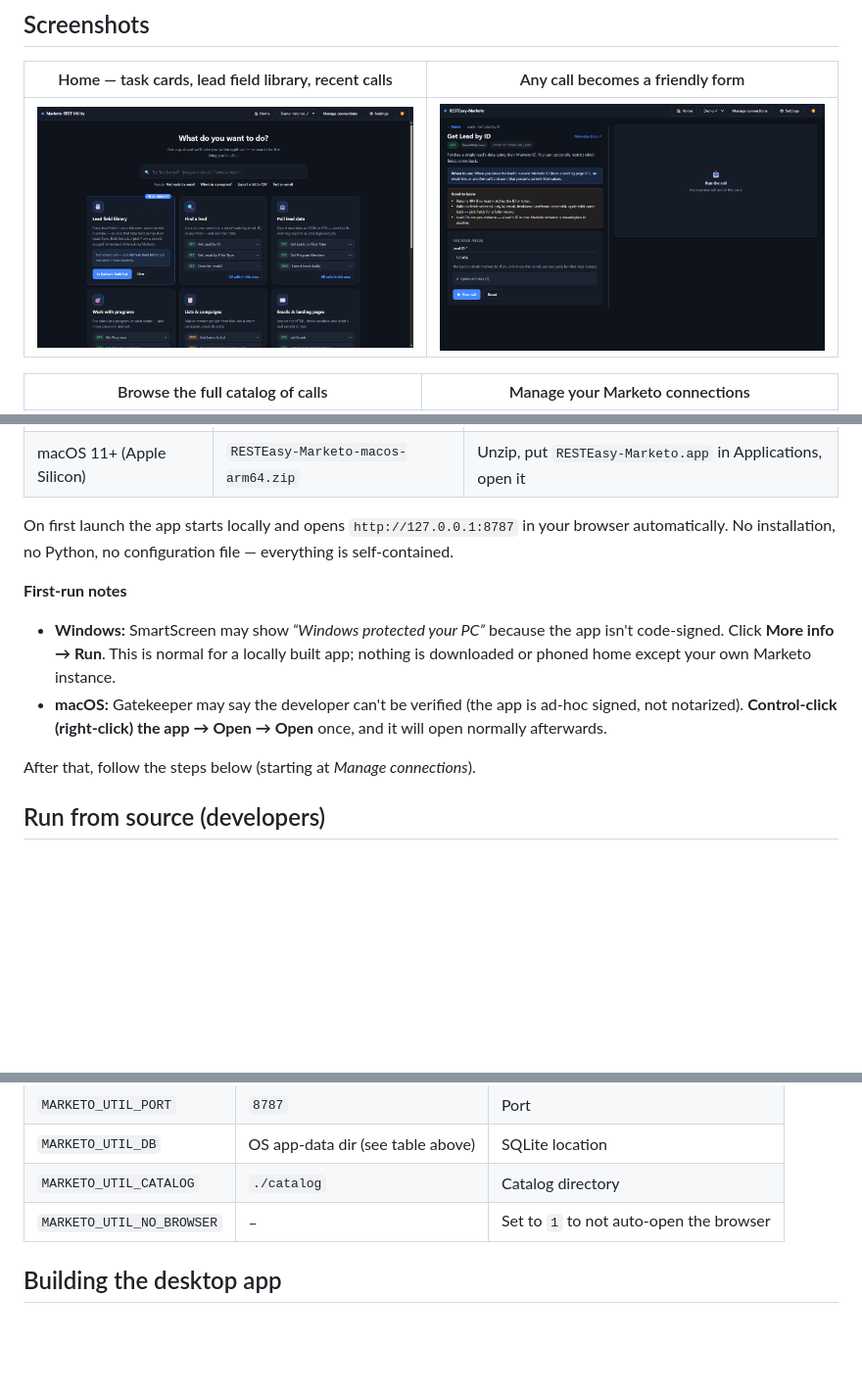
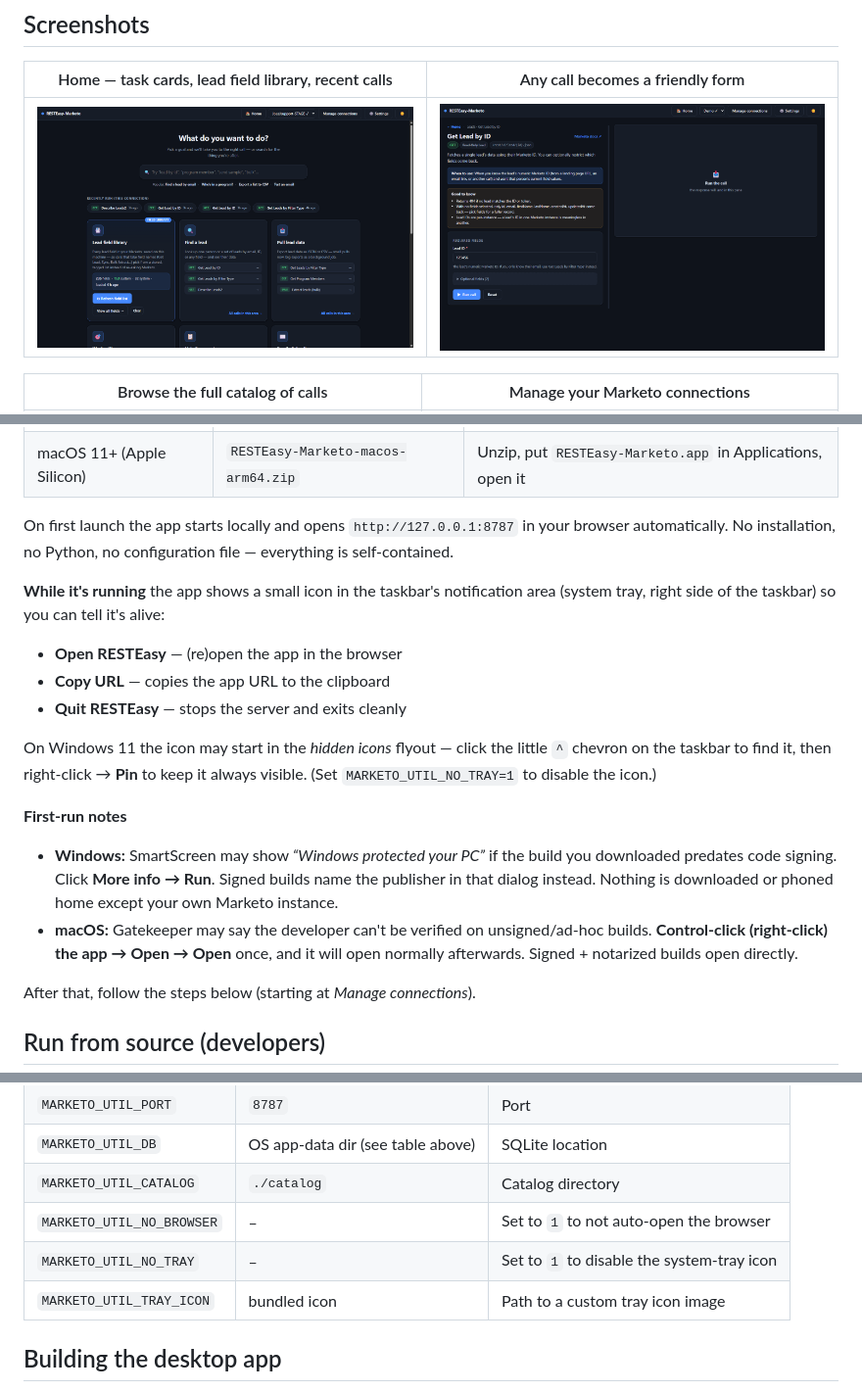
Before and after one commit to DerKysersoze/RESTEasy-Marketo, a Markdown page: README.md, 3 parts joined by grey strips. Shown: that part at 98% size. Drawn GitHub-style; pictures changed too: docs/screenshots/home-dark.png; blank space fills up the shorter version.

```diff
--- a/README.md
+++ b/README.md
@@ -35,15 +35,28 @@ On first launch the app starts locally and opens `http://127.0.0.1:8787`
 in your browser automatically. No installation, no Python, no configuration
 file — everything is self-contained.
 
+**While it's running** the app shows a small icon in the taskbar's
+notification area (system tray, right side of the taskbar) so you can tell
+it's alive:
+
+- **Open RESTEasy** — (re)open the app in the browser
+- **Copy URL** — copies the app URL to the clipboard
+- **Quit RESTEasy** — stops the server and exits cleanly
+
+On Windows 11 the icon may start in the *hidden icons* flyout — click the
+little `^` chevron on the taskbar to find it, then right-click → **Pin** to
+keep it always visible. (Set `MARKETO_UTIL_NO_TRAY=1` to disable the icon.)
+
 **First-run notes**
 
-- **Windows:** SmartScreen may show *“Windows protected your PC”* because the
-  app isn't code-signed. Click **More info → Run**. This is normal for a
-  locally built app; nothing is downloaded or phoned home except your own
-  Marketo instance.
-- **macOS:** Gatekeeper may say the developer can't be verified (the app is
-  ad-hoc signed, not notarized). **Control-click (right-click) the app →
-  Open → Open** once, and it will open normally afterwards.
+- **Windows:** SmartScreen may show *“Windows protected your PC”* if the
+  build you downloaded predates code signing. Click **More info → Run**.
+  Signed builds name the publisher in that dialog instead. Nothing is
+  downloaded or phoned home except your own Marketo instance.
+- **macOS:** Gatekeeper may say the developer can't be verified on
+  unsigned/ad-hoc builds. **Control-click (right-click) the app → Open →
+  Open** once, and it will open normally afterwards. Signed + notarized
+  builds open directly.
 
 After that, follow the steps below (starting at *Manage connections*).
 
@@ -188,6 +201,8 @@ Marketo docs** link. The reference table lives in `catalog/error_codes.json`
 | `MARKETO_UTIL_DB` | OS app-data dir (see table above) | SQLite location |
 | `MARKETO_UTIL_CATALOG` | `./catalog` | Catalog directory |
 | `MARKETO_UTIL_NO_BROWSER` | – | Set to `1` to not auto-open the browser |
+| `MARKETO_UTIL_NO_TRAY` | – | Set to `1` to disable the system-tray icon |
+| `MARKETO_UTIL_TRAY_ICON` | bundled icon | Path to a custom tray icon image |
 
 ## Building the desktop app
 
```
Also changed, not shown: other parts of README.md (+25 -0 lines), 10 other files.
